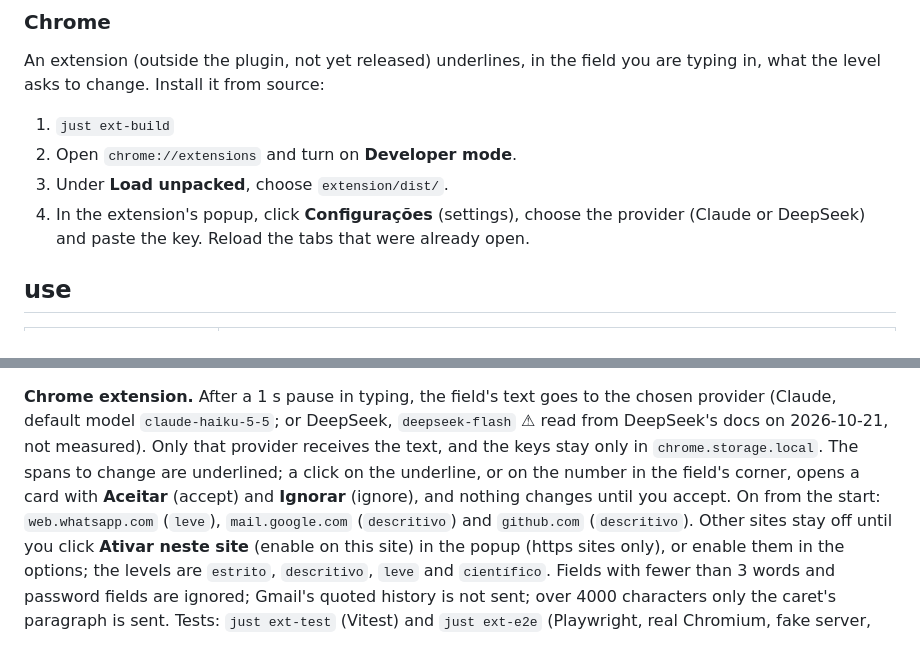
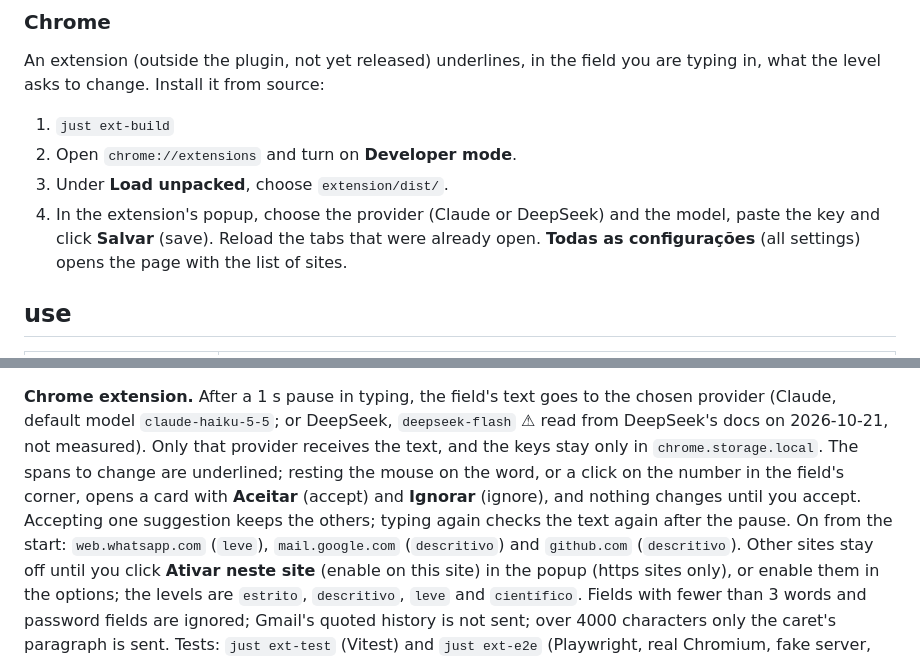
Before and after one commit to h0ffmann/ptbr-writer, a Markdown page: README.en.md, 2 parts joined by grey strips. Drawn GitHub-style.

```diff
--- a/README.en.md
+++ b/README.en.md
@@ -122,8 +122,9 @@ what the level asks to change. Install it from source:
 1. `just ext-build`
 2. Open `chrome://extensions` and turn on **Developer mode**.
 3. Under **Load unpacked**, choose `extension/dist/`.
-4. In the extension's popup, click **Configurações** (settings), choose the provider (Claude or
-   DeepSeek) and paste the key. Reload the tabs that were already open.
+4. In the extension's popup, choose the provider (Claude or DeepSeek) and the model, paste the key and
+   click **Salvar** (save). Reload the tabs that were already open. **Todas as configurações** (all
+   settings) opens the page with the list of sites.
 
 ## use
 
@@ -211,8 +212,10 @@ the commit pinned in `forks/picasso` agree, `just pins` checks.
 **Chrome extension.** After a 1 s pause in typing, the field's text goes to the chosen provider
 (Claude, default model `claude-haiku-5-5`; or DeepSeek, `deepseek-flash` ⚠ read from DeepSeek's docs
 on 2026-10-21, not measured). Only that provider receives the text, and the keys stay only in
-`chrome.storage.local`. The spans to change are underlined; a click on the underline, or on the
-number in the field's corner, opens a card with **Aceitar** (accept) and **Ignorar** (ignore), and nothing changes until you accept. On from the start:
+`chrome.storage.local`. The spans to change are underlined; resting the mouse on the word, or a
+click on the number in the field's corner, opens a card with **Aceitar** (accept) and **Ignorar**
+(ignore), and nothing changes until you accept. Accepting one suggestion keeps the others; typing
+again checks the text again after the pause. On from the start:
 `web.whatsapp.com` (`leve`), `mail.google.com` (`descritivo`) and `github.com` (`descritivo`). Other
 sites stay off until you click **Ativar neste site** (enable on this site) in the popup (https sites
 only), or enable
```
Also changed, not shown: README.md (+6 -4 lines).
